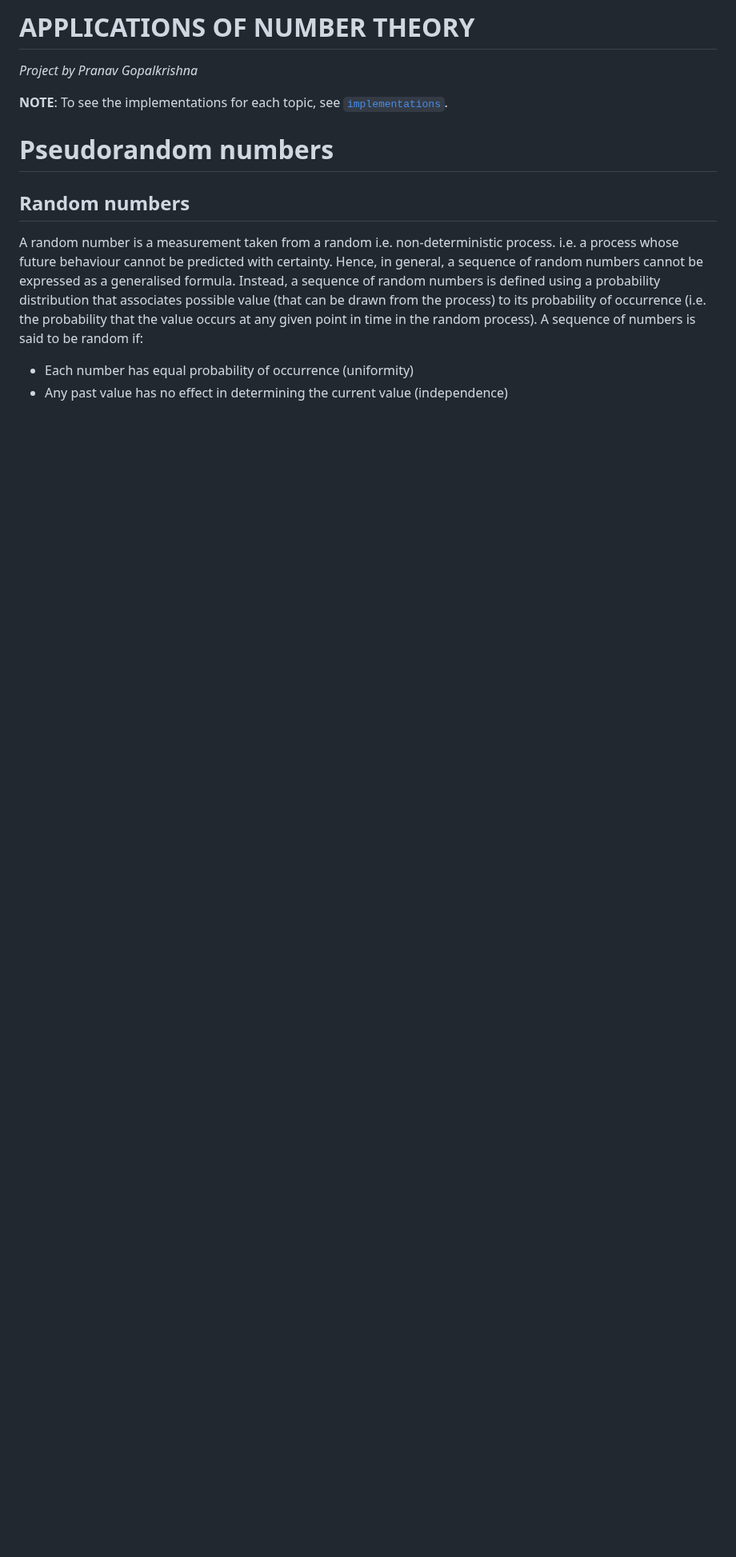
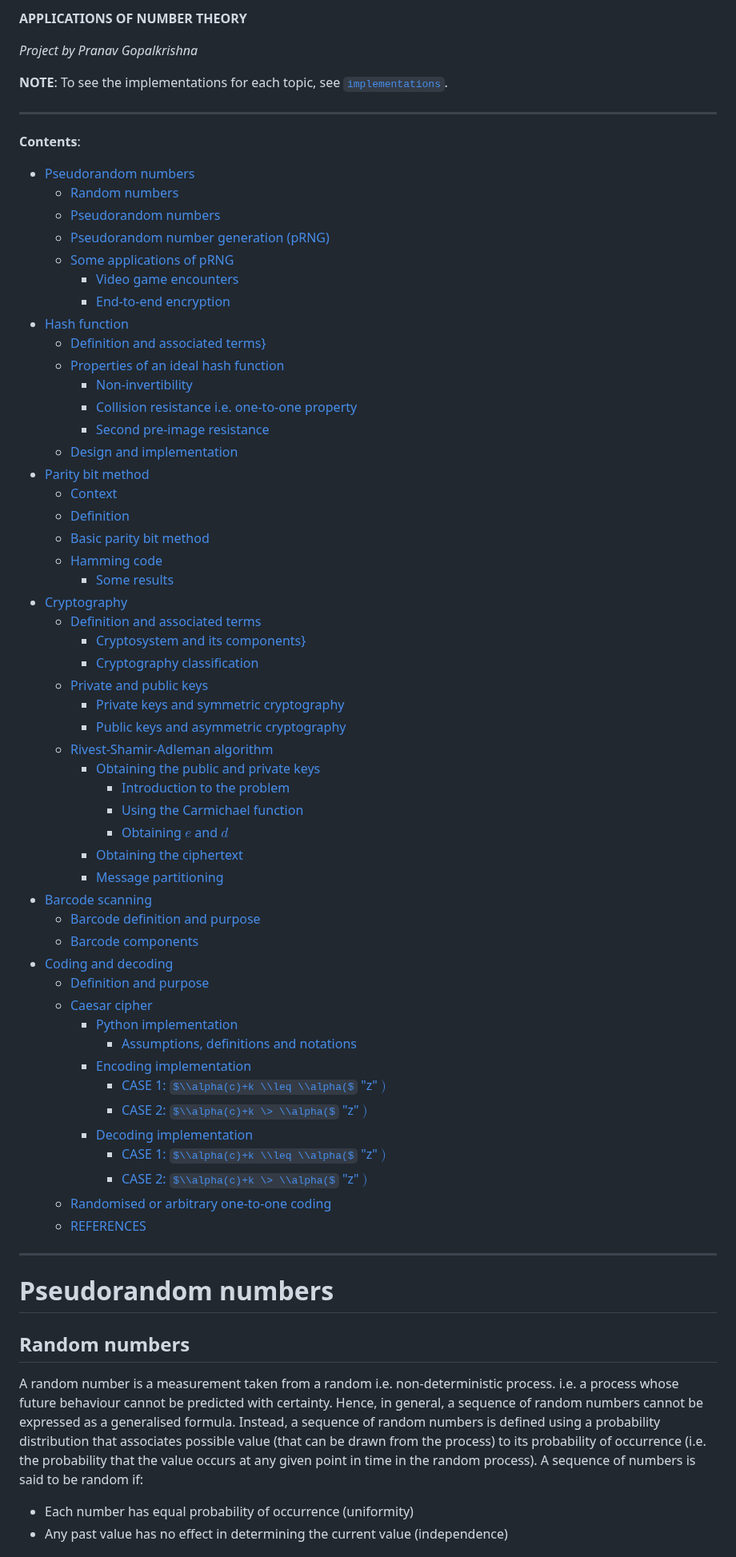
Before and after one commit to pranigopu/mathematics, a Markdown page: numberTheory/applicationsOfNumberTheory/README.md, the part around the change. Shown at 80% size. Rendered like a GitHub page; some formulas as TeX source; blank space fills up the shorter version.

```diff
--- a/numberTheory/applicationsOfNumberTheory/README.md
+++ b/numberTheory/applicationsOfNumberTheory/README.md
@@ -1,8 +1,65 @@
-# APPLICATIONS OF NUMBER THEORY
+**APPLICATIONS OF NUMBER THEORY**
 
 _Project by Pranav Gopalkrishna_
 
 **NOTE**: To see the implementations for each topic, see [`implementations`](https://github.com/pranigopu/mathematics/tree/main/numberTheory/applicationsOfNumberTheory/implementations).
+
+---
+
+**Contents**:
+
+- [Pseudorandom numbers](#pseudorandom-numbers)
+  - [Random numbers](#random-numbers)
+  - [Pseudorandom numbers](#pseudorandom-numbers-1)
+  - [Pseudorandom number generation (pRNG)](#pseudorandom-number-generation-prng)
+  - [Some applications of pRNG](#some-applications-of-prng)
+    - [Video game encounters](#video-game-encounters)
+    - [End-to-end encryption](#end-to-end-encryption)
+- [Hash function](#hash-function)
+  - [Definition and associated terms}](#definition-and-associated-terms)
+  - [Properties of an ideal hash function](#properties-of-an-ideal-hash-function)
+    - [Non-invertibility](#non-invertibility)
+    - [Collision resistance i.e. one-to-one property](#collision-resistance-ie-one-to-one-property)
+    - [Second pre-image resistance](#second-pre-image-resistance)
+  - [Design and implementation](#design-and-implementation)
+- [Parity bit method](#parity-bit-method)
+  - [Context](#context)
+  - [Definition](#definition)
+  - [Basic parity bit method](#basic-parity-bit-method)
+  - [Hamming code](#hamming-code)
+    - [Some results](#some-results)
+- [Cryptography](#cryptography)
+  - [Definition and associated terms](#definition-and-associated-terms-1)
+    - [Cryptosystem and its components}](#cryptosystem-and-its-components)
+    - [Cryptography classification](#cryptography-classification)
+  - [Private and public keys](#private-and-public-keys)
+    - [Private keys and symmetric cryptography](#private-keys-and-symmetric-cryptography)
+    - [Public keys and asymmetric cryptography](#public-keys-and-asymmetric-cryptography)
+  - [Rivest-Shamir-Adleman algorithm](#rivest-shamir-adleman-algorithm)
+    - [Obtaining the public and private keys](#obtaining-the-public-and-private-keys)
+      - [Introduction to the problem](#introduction-to-the-problem)
+      - [Using the Carmichael function](#using-the-carmichael-function)
+      - [Obtaining $e$ and $d$](#obtaining-e-and-d)
+    - [Obtaining the ciphertext](#obtaining-the-ciphertext)
+    - [Message partitioning](#message-partitioning)
+- [Barcode scanning](#barcode-scanning)
+  - [Barcode definition and purpose](#barcode-definition-and-purpose)
+  - [Barcode components](#barcode-components)
+- [Coding and decoding](#coding-and-decoding)
+  - [Definition and purpose](#definition-and-purpose)
+  - [Caesar cipher](#caesar-cipher)
+    - [Python implementation](#python-implementation)
+      - [Assumptions, definitions and notations](#assumptions-definitions-and-notations)
+    - [Encoding implementation](#encoding-implementation)
+      - [CASE 1: $\\alpha(c)+k \\leq \\alpha($ "z" $)$](#case-1-alphack-leq-alpha-z-)
+      - [CASE 2: $\\alpha(c)+k \> \\alpha($ "z" $)$](#case-2-alphack--alpha-z-)
+    - [Decoding implementation](#decoding-implementation)
+      - [CASE 1: $\\alpha(c)+k \\leq \\alpha($ "z" $)$](#case-1-alphack-leq-alpha-z--1)
+      - [CASE 2: $\\alpha(c)+k \> \\alpha($ "z" $)$](#case-2-alphack--alpha-z--1)
+  - [Randomised or arbitrary one-to-one coding](#randomised-or-arbitrary-one-to-one-coding)
+  - [REFERENCES](#references)
+
+---
 
 # Pseudorandom numbers
 ## Random numbers
```
